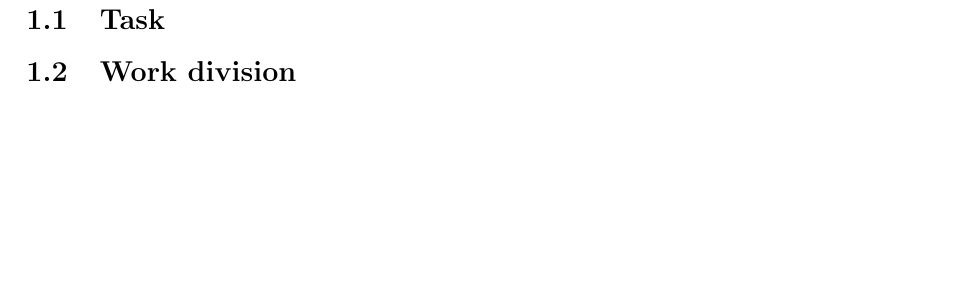
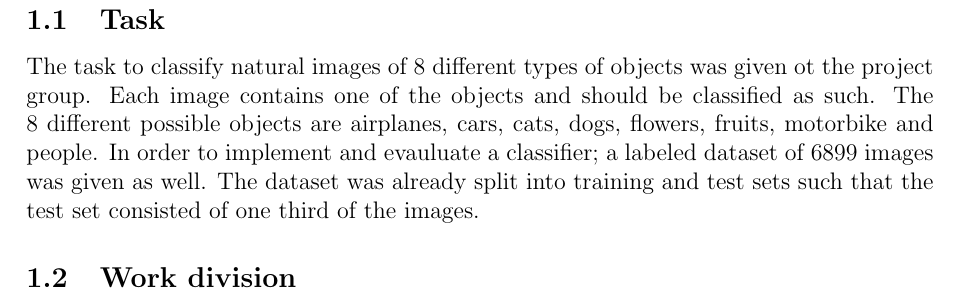
Before and after one commit to hellux/lut-bm40a0801, a LaTeX document (doc/report.tex, which reads doc/sections/intro.tex): part of page 3 of 10, cut so that both start at the same text, the shorter picture padded with empty space. Compiled offline with pdfLaTeX.

Commit message:
describe task

```diff
--- a/doc/sections/intro.tex
+++ b/doc/sections/intro.tex
@@ -6,7 +9,13 @@
 % TODO
 
 \subsection{Task}
-% TODO
+The task to classify natural images of 8 different types of objects was given
+ot the project group. Each image contains one of the objects and should be
+classified as such. The 8 different possible objects are airplanes, cars, cats,
+dogs, flowers, fruits, motorbike and people. In order to implement and
+evauluate a classifier; a labeled dataset of 6899 images was given as well. The
+dataset was already split into training and test sets such that the test set
+consisted of one third of the images.
 
 \subsection{Work division}
 % TODO
```
Also changed, not shown: doc/sections/intro.tex (3 more changed lines).
